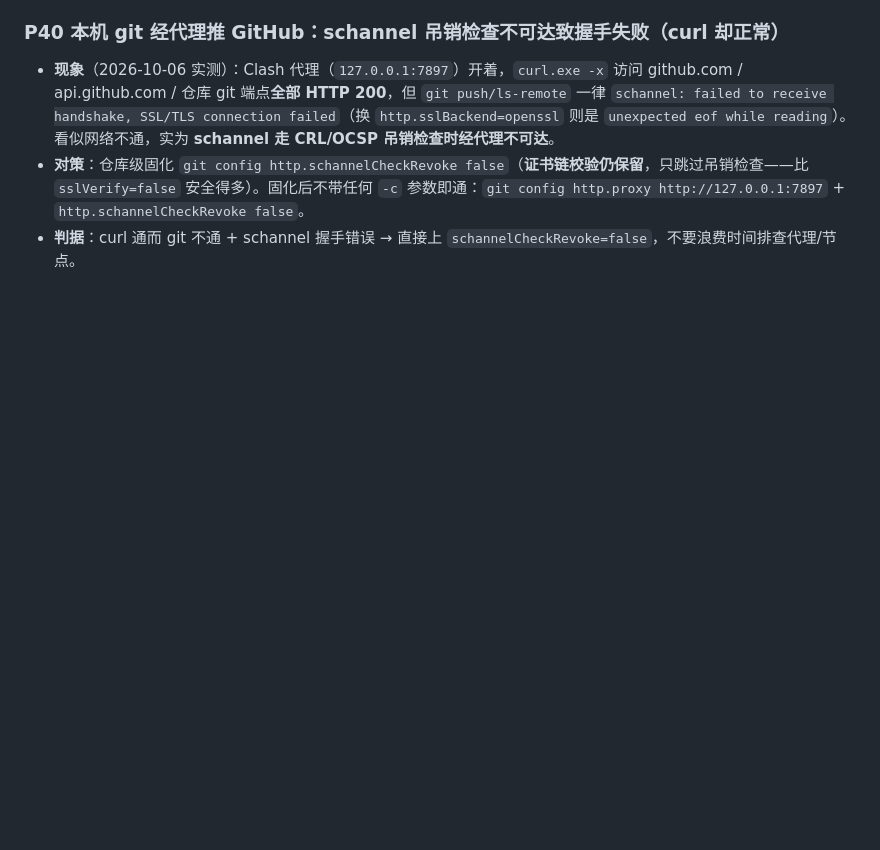
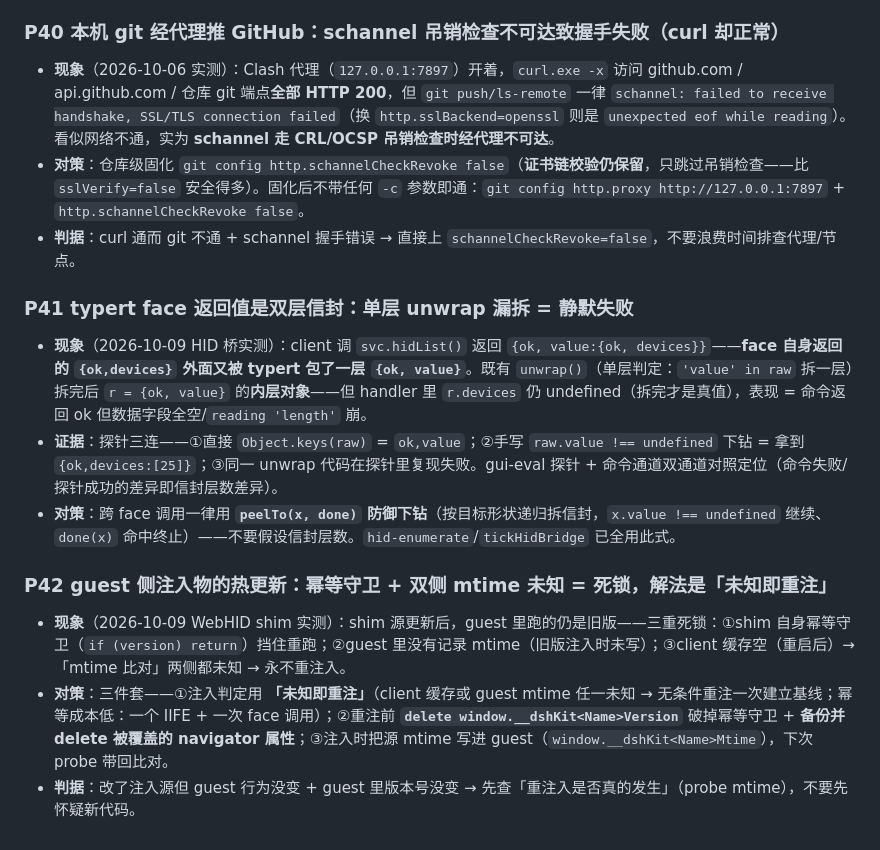
Before and after one commit to Shuffle-1992/dsh-browser-kit, a Markdown page: pitfalls.md, the part around the change. GitHub-like rendering; blank space fills up the shorter version.

```diff
--- a/pitfalls.md
+++ b/pitfalls.md
@@ -196,3 +196,11 @@
 - **现象**（2026-10-06 实测）：Clash 代理（`127.0.0.1:7897`）开着，`curl.exe -x` 访问 github.com / api.github.com / 仓库 git 端点**全部 HTTP 200**，但 `git push/ls-remote` 一律 `schannel: failed to receive handshake, SSL/TLS connection failed`（换 `http.sslBackend=openssl` 则是 `unexpected eof while reading`）。看似网络不通，实为 **schannel 走 CRL/OCSP 吊销检查时经代理不可达**。
 - **对策**：仓库级固化 `git config http.schannelCheckRevoke false`（**证书链校验仍保留**，只跳过吊销检查——比 `sslVerify=false` 安全得多）。固化后不带任何 `-c` 参数即通：`git config http.proxy http://127.0.0.1:7897` + `http.schannelCheckRevoke false`。
 - **判据**：curl 通而 git 不通 + schannel 握手错误 → 直接上 `schannelCheckRevoke=false`，不要浪费时间排查代理/节点。
+### P41 typert face 返回值是双层信封：单层 unwrap 漏拆 = 静默失败
+- **现象**（2026-10-09 HID 桥实测）：client 调 `svc.hidList()` 返回 `{ok, value:{ok, devices}}`——**face 自身返回的 `{ok,devices}` 外面又被 typert 包了一层 `{ok, value}`**。既有 `unwrap()`（单层判定：`'value' in raw` 拆一层）拆完后 `r = {ok, value}` 的**内层对象**——但 handler 里 `r.devices` 仍 undefined（拆完才是真值），表现 = 命令返回 ok 但数据字段全空/`reading 'length'` 崩。
+- **证据**：探针三连——①直接 `Object.keys(raw)` = `ok,value`；②手写 `raw.value !== undefined` 下钻 = 拿到 `{ok,devices:[25]}`；③同一 unwrap 代码在探针里复现失败。gui-eval 探针 + 命令通道双通道对照定位（命令失败/探针成功的差异即信封层数差异）。
+- **对策**：跨 face 调用一律用 **`peelTo(x, done)` 防御下钻**（按目标形状递归拆信封，`x.value !== undefined` 继续、`done(x)` 命中终止）——不要假设信封层数。`hid-enumerate`/`tickHidBridge` 已全用此式。
+### P42 guest 侧注入物的热更新：幂等守卫 + 双侧 mtime 未知 = 死锁，解法是「未知即重注」
+- **现象**（2026-10-09 WebHID shim 实测）：shim 源更新后，guest 里跑的仍是旧版——三重死锁：①shim 自身幂等守卫（`if (version) return`）挡住重跑；②guest 里没有记录 mtime（旧版注入时未写）；③client 缓存空（重启后）→「mtime 比对」两侧都未知 → 永不重注入。
+- **对策**：三件套——①注入判定用 **「未知即重注」**（client 缓存或 guest mtime 任一未知 → 无条件重注一次建立基线；幂等成本低：一个 IIFE + 一次 face 调用）；②重注前 **`delete window.__dshKit<Name>Version`** 破掉幂等守卫 + **备份并 delete 被覆盖的 navigator 属性**；③注入时把源 mtime 写进 guest（`window.__dshKit<Name>Mtime`），下次 probe 带回比对。
+- **判据**：改了注入源但 guest 行为没变 + guest 里版本号没变 → 先查「重注入是否真的发生」（probe mtime），不要先怀疑新代码。
```
Also changed, not shown: README.md (+4 -3 lines).
